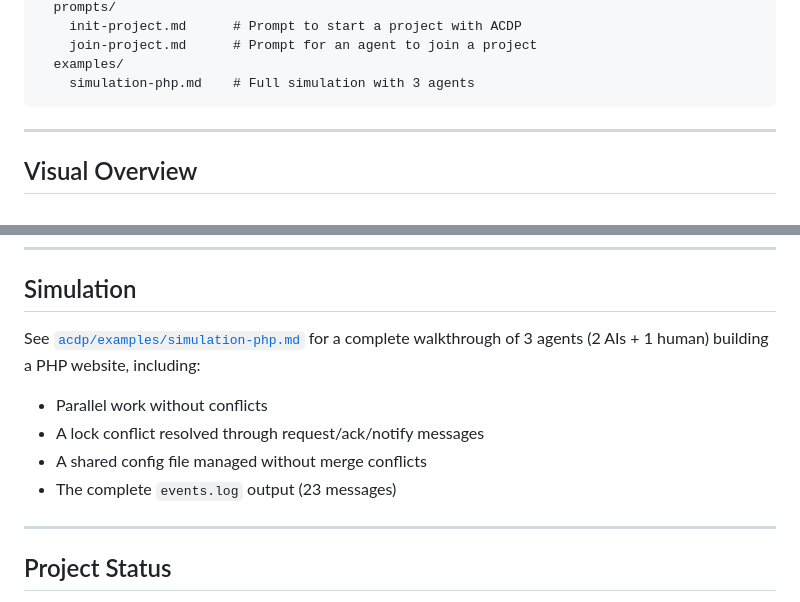
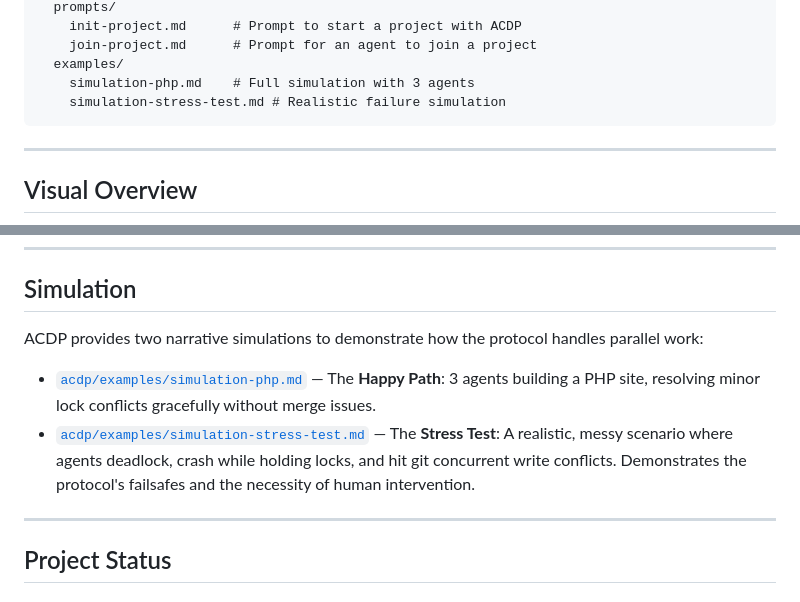
Before and after one commit to gabogabucho/ACDP-PCAD, a Markdown page: README.md, 2 parts joined by grey strips. Rendered like a GitHub page.

````diff
--- a/README.md
+++ b/README.md
@@ -105,6 +105,7 @@ ACDP is implemented inside the repository through a standard structure:
     join-project.md      # Prompt for an agent to join a project
   examples/
     simulation-php.md    # Full simulation with 3 agents
+    simulation-stress-test.md # Realistic failure simulation
 ```
 
 ---
@@ -218,12 +219,10 @@ Use [`acdp/prompts/join-project.md`](acdp/prompts/join-project.md) — gives the
 
 ## Simulation
 
-See [`acdp/examples/simulation-php.md`](acdp/examples/simulation-php.md) for a complete walkthrough of 3 agents (2 AIs + 1 human) building a PHP website, including:
+ACDP provides two narrative simulations to demonstrate how the protocol handles parallel work:
 
-* Parallel work without conflicts
-* A lock conflict resolved through request/ack/notify messages
-* A shared config file managed without merge conflicts
-* The complete `events.log` output (23 messages)
+* [`acdp/examples/simulation-php.md`](acdp/examples/simulation-php.md) — The **Happy Path**: 3 agents building a PHP site, resolving minor lock conflicts gracefully without merge issues.
+* [`acdp/examples/simulation-stress-test.md`](acdp/examples/simulation-stress-test.md) — The **Stress Test**: A realistic, messy scenario where agents deadlock, crash while holding locks, and hit git concurrent write conflicts. Demonstrates the protocol's failsafes and the necessity of human intervention.
 
 ---
 
````
Also changed, not shown: README.es.md (+4 -5 lines), acdp/examples/simulation-stress-test.md (added, +107 -0 lines).
